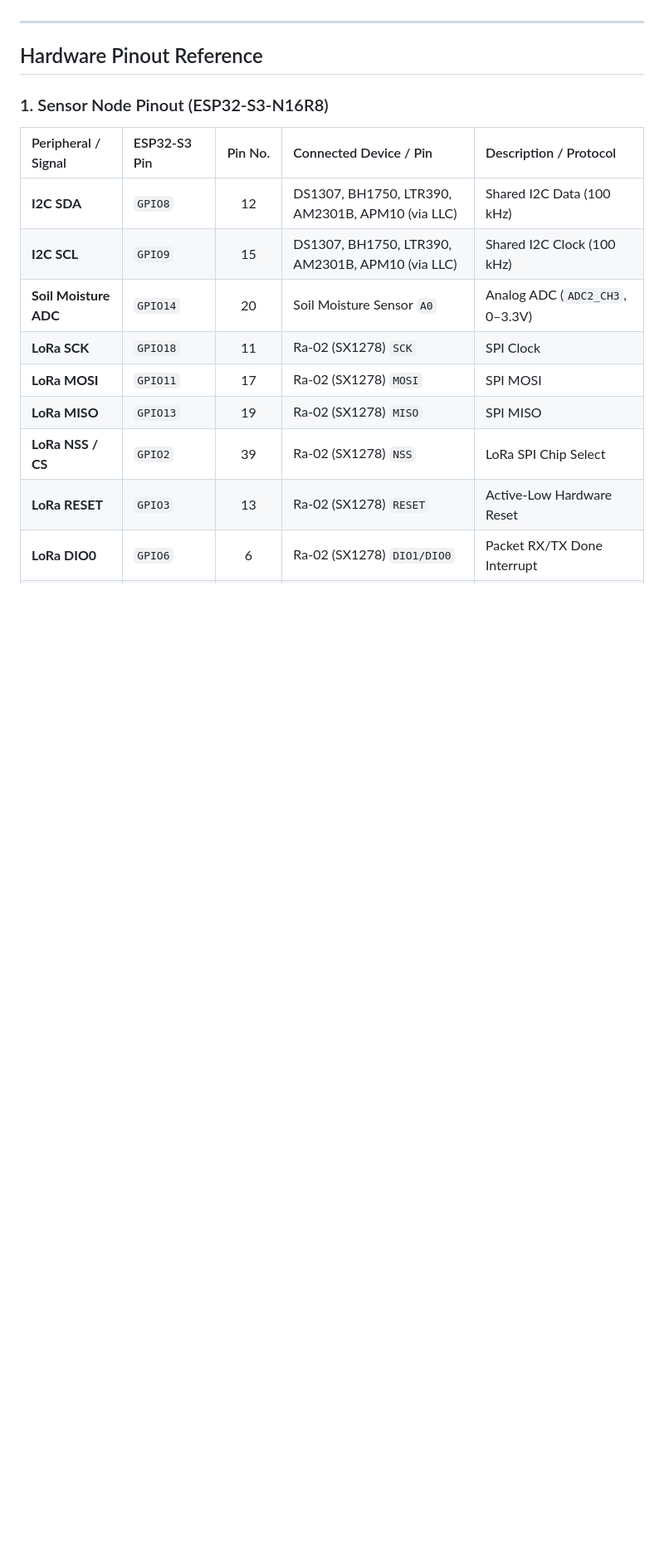
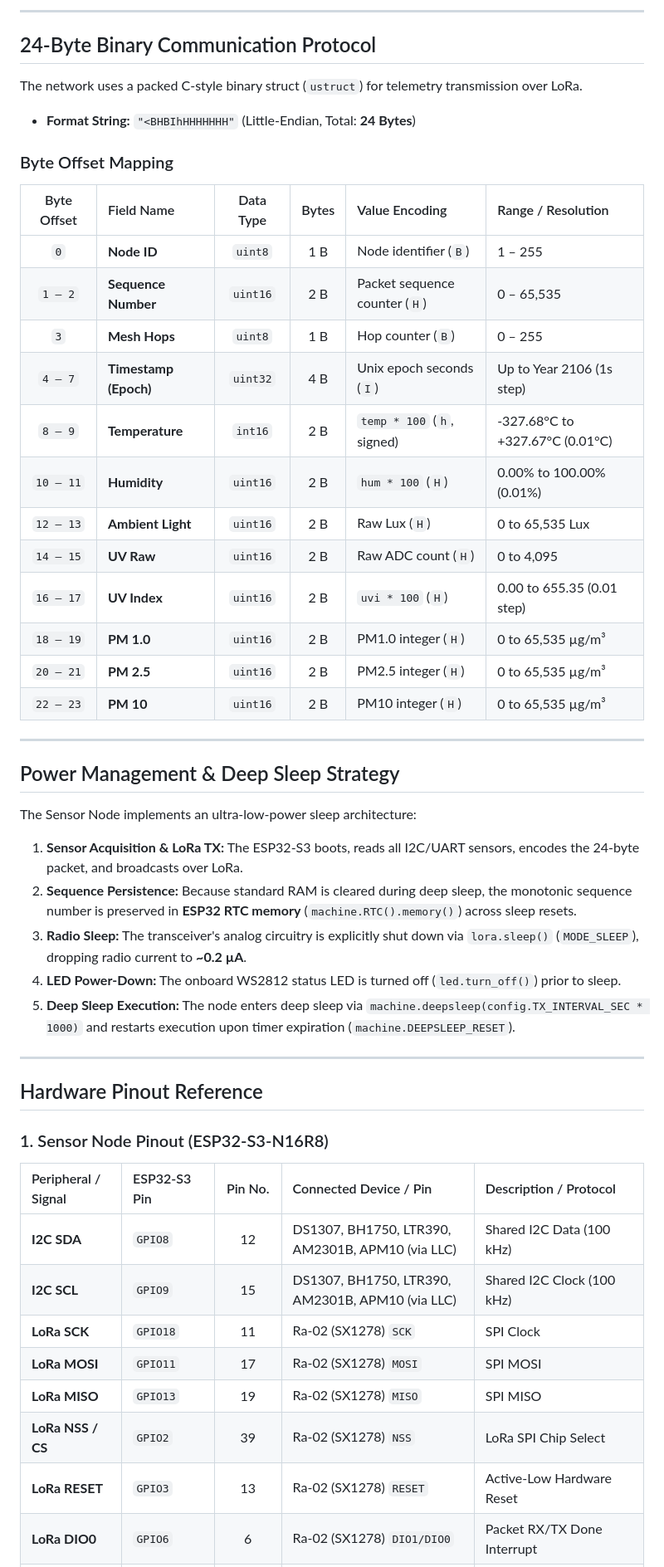
Before and after one commit to iimarky1234/LoRa-Weather-Station, a Markdown page: README.md, the part around one of its changes. Shown at 83% size. Rendered like a GitHub page; blank space fills up the shorter version.

```diff
--- a/README.md
+++ b/README.md
@@ -24,3 +42,39 @@ The project features three firmware targets and a cloud dashboard:
+---
+
+## 24-Byte Binary Communication Protocol
+
+The network uses a packed C-style binary struct (`ustruct`) for telemetry transmission over LoRa.
+
+* **Format String:** `"<BHBIhHHHHHHH"` (Little-Endian, Total: **24 Bytes**)
+
+### Byte Offset Mapping
+
+| Byte Offset | Field Name | Data Type | Bytes | Value Encoding | Range / Resolution |
+| :---: | :--- | :---: | :---: | :--- | :--- |
+| `0` | **Node ID** | `uint8` | 1 B | Node identifier (`B`) | 1 – 255 |
+| `1 – 2` | **Sequence Number** | `uint16` | 2 B | Packet sequence counter (`H`) | 0 – 65,535 |
+| `3` | **Mesh Hops** | `uint8` | 1 B | Hop counter (`B`) | 0 – 255 |
+| `4 – 7` | **Timestamp (Epoch)** | `uint32` | 4 B | Unix epoch seconds (`I`) | Up to Year 2106 (1s step) |
+| `8 – 9` | **Temperature** | `int16` | 2 B | `temp * 100` (`h`, signed) | -327.68°C to +327.67°C (0.01°C) |
+| `10 – 11` | **Humidity** | `uint16` | 2 B | `hum * 100` (`H`) | 0.00% to 100.00% (0.01%) |
+| `12 – 13` | **Ambient Light** | `uint16` | 2 B | Raw Lux (`H`) | 0 to 65,535 Lux |
+| `14 – 15` | **UV Raw** | `uint16` | 2 B | Raw ADC count (`H`) | 0 to 4,095 |
+| `16 – 17` | **UV Index** | `uint16` | 2 B | `uvi * 100` (`H`) | 0.00 to 655.35 (0.01 step) |
+| `18 – 19` | **PM 1.0** | `uint16` | 2 B | PM1.0 integer (`H`) | 0 to 65,535 µg/m³ |
+| `20 – 21` | **PM 2.5** | `uint16` | 2 B | PM2.5 integer (`H`) | 0 to 65,535 µg/m³ |
+| `22 – 23` | **PM 10** | `uint16` | 2 B | PM10 integer (`H`) | 0 to 65,535 µg/m³ |
+
+---
+
+## Power Management & Deep Sleep Strategy
+
+The Sensor Node implements an ultra-low-power sleep architecture:
+
+1. **Sensor Acquisition & LoRa TX:** The ESP32-S3 boots, reads all I2C/UART sensors, encodes the 24-byte packet, and broadcasts over LoRa.
+2. **Sequence Persistence:** Because standard RAM is cleared during deep sleep, the monotonic sequence number is preserved in **ESP32 RTC memory** (`machine.RTC().memory()`) across sleep resets.
+3. **Radio Sleep:** The transceiver's analog circuitry is explicitly shut down via `lora.sleep()` (`MODE_SLEEP`), dropping radio current to **~0.2 µA**.
+4. **LED Power-Down:** The onboard WS2812 status LED is turned off (`led.turn_off()`) prior to sleep.
+5. **Deep Sleep Execution:** The node enters deep sleep via `machine.deepsleep(config.TX_INTERVAL_SEC * 1000)` and restarts execution upon timer expiration (`machine.DEEPSLEEP_RESET`).
 
 ---
 
@@ -32,7 +86,6 @@ The project features three firmware targets and a cloud dashboard:
 | :--- | :--- | :---: | :--- | :--- |
 | **I2C SDA** | `GPIO8` | 12 | DS1307, BH1750, LTR390, AM2301B, APM10 (via LLC) | Shared I2C Data (100 kHz) |
 | **I2C SCL** | `GPIO9` | 15 | DS1307, BH1750, LTR390, AM2301B, APM10 (via LLC) | Shared I2C Clock (100 kHz) |
-| **Soil Moisture ADC** | `GPIO14` | 20 | Soil Moisture Sensor `A0` | Analog ADC (`ADC2_CH3`, 0–3.3V) |
 | **LoRa SCK** | `GPIO18` | 11 | Ra-02 (SX1278) `SCK` | SPI Clock |
 | **LoRa MOSI** | `GPIO11` | 17 | Ra-02 (SX1278) `MOSI` | SPI MOSI |
 | **LoRa MISO** | `GPIO13` | 19 | Ra-02 (SX1278) `MISO` | SPI MISO |
```
Also changed, not shown: other parts of README.md (+47 -33 lines).
